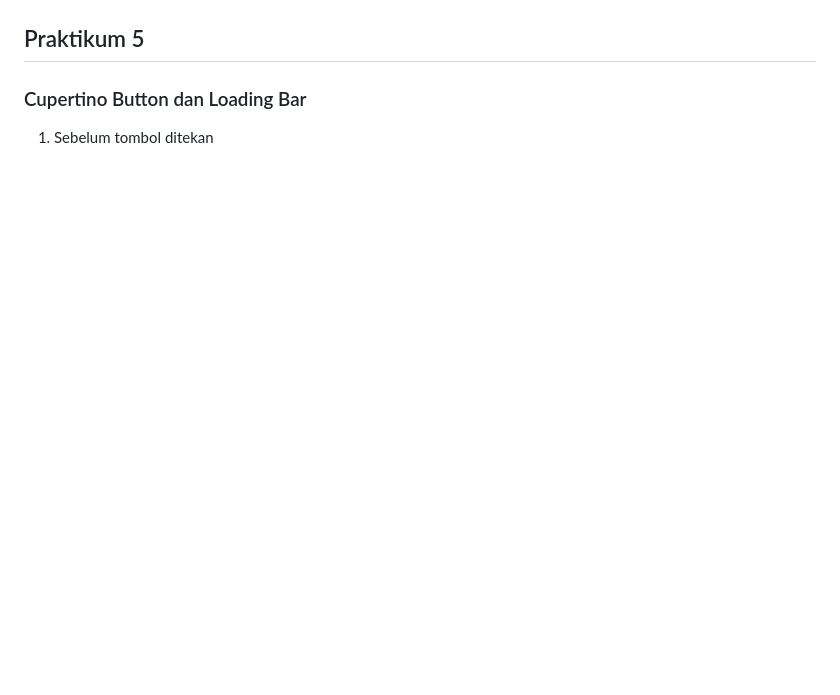
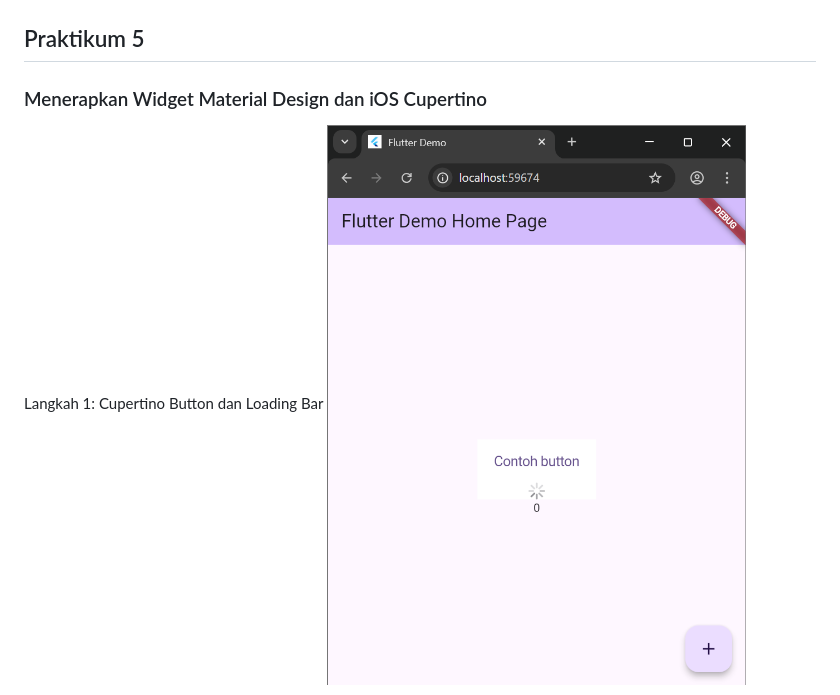
Before and after one commit to ReikaAmalia/PEMROGRAMAN_MOBILE, a Markdown page: hello_world/README.md, the part around the change printed below. Rendered like a GitHub page; pictures changed too: hello_world/image/mobile.5.5.png (added); blank space fills up the shorter version.

Commit message:
praktikum 5

```diff
--- a/hello_world/README.md
+++ b/hello_world/README.md
@@ -32,6 +32,7 @@ samples, guidance on mobile development, and a full API reference.
 
 
 ## Praktikum 5
-### Cupertino Button dan Loading Bar
-1. Sebelum tombol ditekan
+### Menerapkan Widget Material Design dan iOS Cupertino
+ Langkah 1: Cupertino Button dan Loading Bar
+ ![praktikum 5.1](image/mobile.5.5.png)
 
```
Also changed, not shown: other parts of hello_world/README.md (+14 -1 lines), hello_world/image/mobile.5.10.png (added), hello_world/image/mobile.5.6.png (added), hello_world/image/mobile.5.7.png (added), hello_world/image/mobile.5.8.png (added), hello_world/image/mobile.5.9.png (added), 3 other files.
